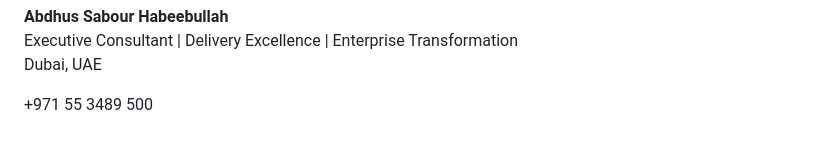
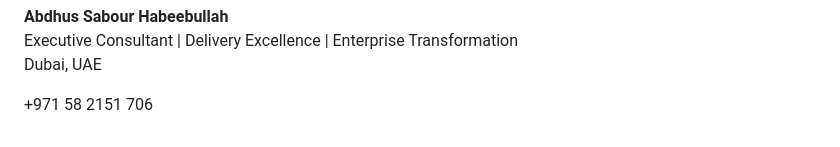
Before and after one commit to abdhus-SAFE/abdhus-SAFE, a Markdown page: README.md, the part around the change. Rendered like a GitHub page.

Commit message:
Update contact number in README.md
Updated phone number

```diff
--- a/README.md
+++ b/README.md
@@ -249,4 +249,4 @@ Practical guidance in project management, Agile, PMP®, leadership, and career p
 Executive Consultant | Delivery Excellence | Enterprise Transformation
 Dubai, UAE
 
-+971 55 3489 500
++971 58 2151 706
```
